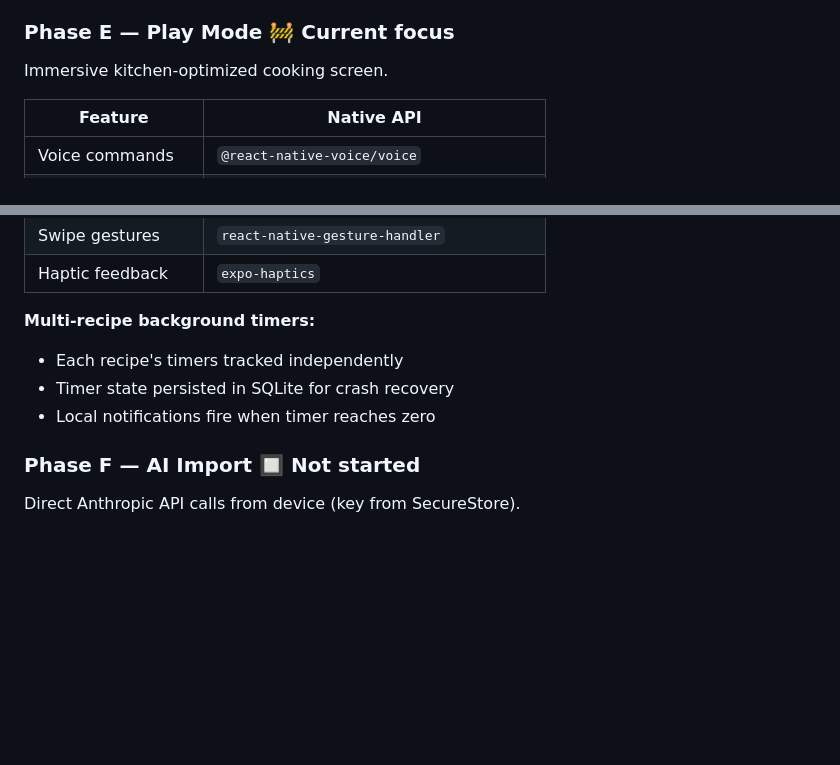
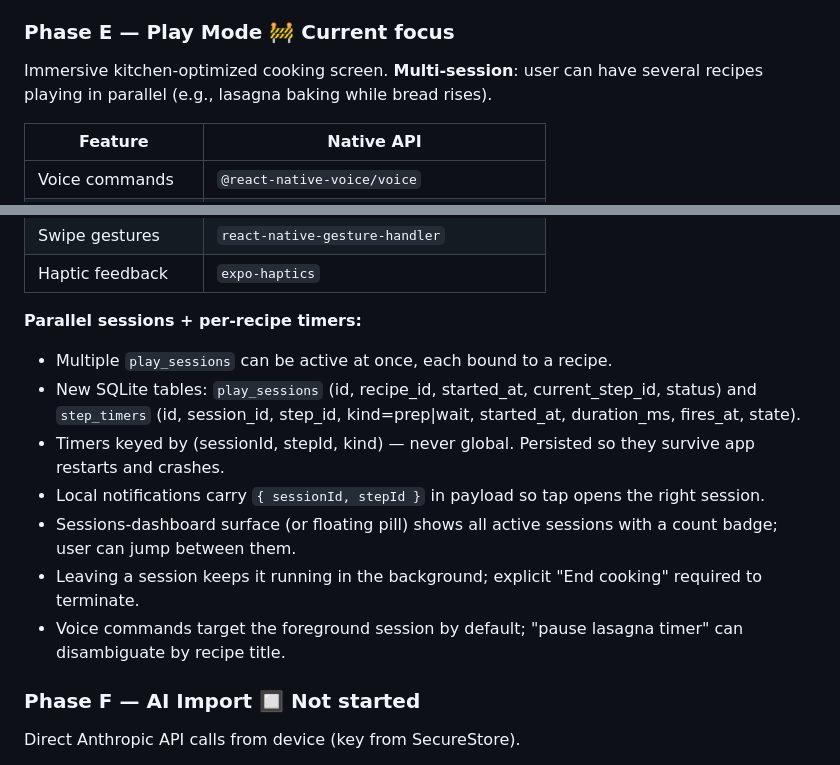
Before and after one commit to shacoof/kitchen48, a Markdown page: mobile/PLAN.md, 2 parts joined by grey strips. Drawn GitHub-style; blank space fills up the shorter version.

Commit message:
docs(mobile): Phase E design — parallel play sessions
Captures the requirement that Play Mode supports multiple recipes
cooking in parallel, with timers scoped per session/step rather than
a singleton global state.

Co-Authored-By: Claude Opus 4.7 (1M context) <noreply@anthropic.com>

```diff
--- a/mobile/PLAN.md
+++ b/mobile/PLAN.md
@@ -58,7 +58,8 @@ URL normalization handles Google Drive / Dropbox / GitHub blob links.
 
 ### Phase E — Play Mode 🚧 Current focus
 
-Immersive kitchen-optimized cooking screen.
+Immersive kitchen-optimized cooking screen. **Multi-session**: user can have
+several recipes playing in parallel (e.g., lasagna baking while bread rises).
 
 | Feature | Native API |
 |---------|-----------|
@@ -70,10 +71,14 @@ Immersive kitchen-optimized cooking screen.
 | Swipe gestures | `react-native-gesture-handler` |
 | Haptic feedback | `expo-haptics` |
 
-**Multi-recipe background timers:**
-- Each recipe's timers tracked independently
-- Timer state persisted in SQLite for crash recovery
-- Local notifications fire when timer reaches zero
+**Parallel sessions + per-recipe timers:**
+- Multiple `play_sessions` can be active at once, each bound to a recipe.
+- New SQLite tables: `play_sessions` (id, recipe_id, started_at, current_step_id, status) and `step_timers` (id, session_id, step_id, kind=prep|wait, started_at, duration_ms, fires_at, state).
+- Timers keyed by (sessionId, stepId, kind) — never global. Persisted so they survive app restarts and crashes.
+- Local notifications carry `{ sessionId, stepId }` in payload so tap opens the right session.
+- Sessions-dashboard surface (or floating pill) shows all active sessions with a count badge; user can jump between them.
+- Leaving a session keeps it running in the background; explicit "End cooking" required to terminate.
+- Voice commands target the foreground session by default; "pause lasagna timer" can disambiguate by recipe title.
 
 ### Phase F — AI Import 🔲 Not started
 
```
